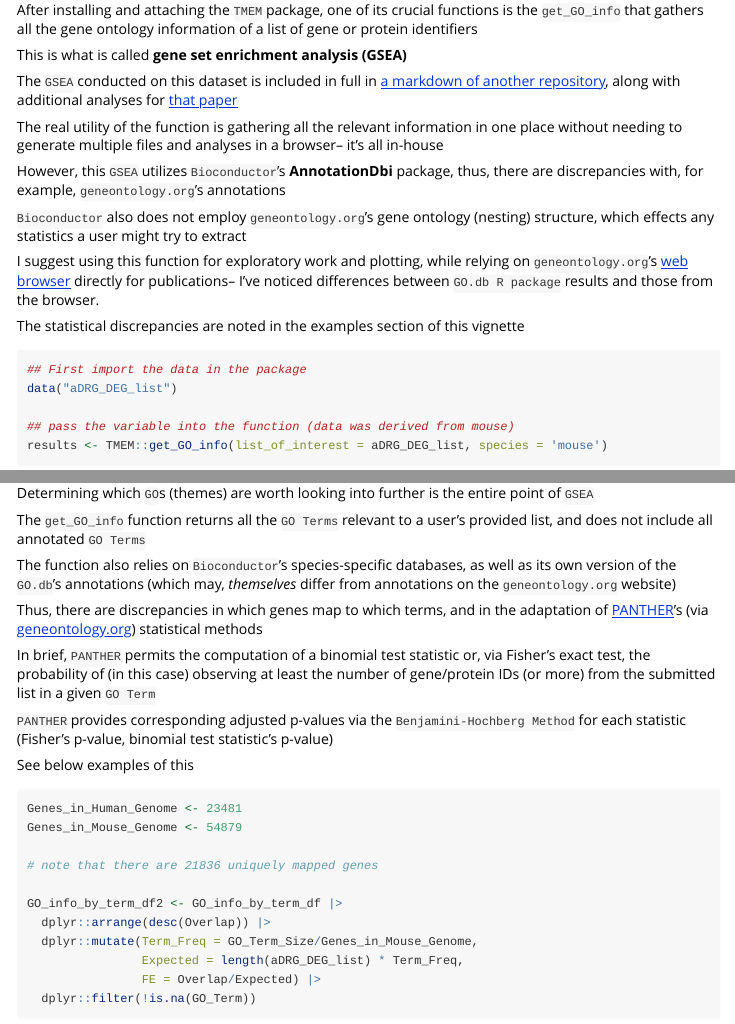
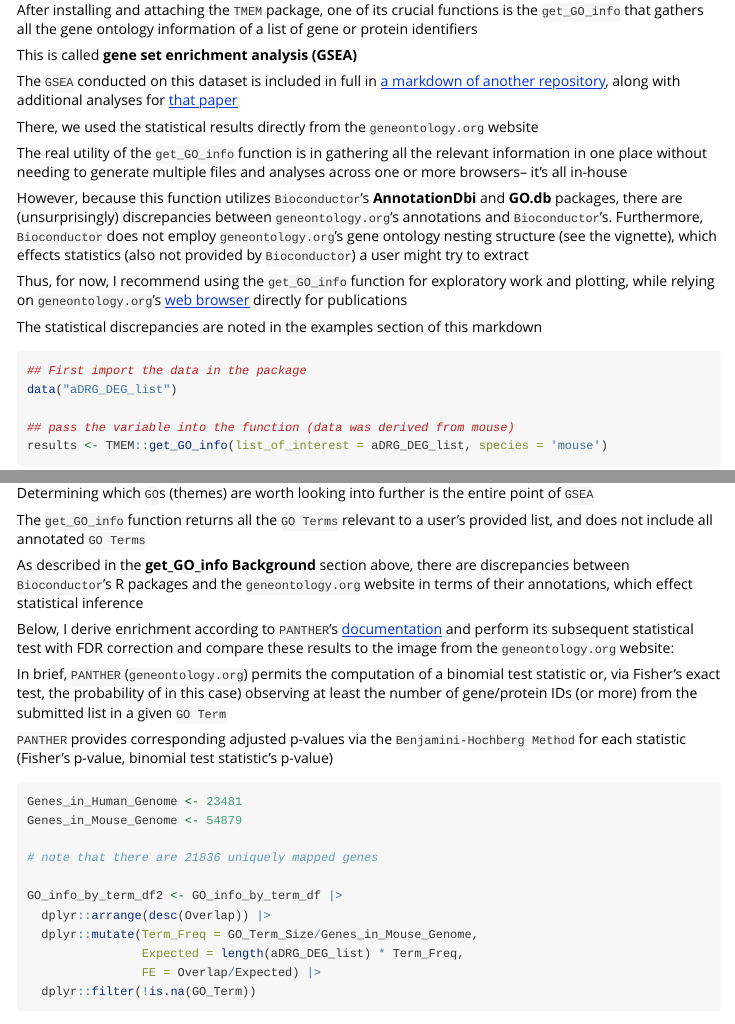
Before and after one commit to eriklarsen4/TMEM, an R Markdown document (vignettes/TMEM.Rmd): the page in a window 1100 px wide, from 690 px down, and a second part further down, joined at a grey line. Rendered offline with R 4.5, knitr and Pandoc, with nearby package versions; some code elsewhere in the file could not run offline; long lines of code are wrapped; common packages that the code uses without loading them are loaded.

Commit message:
vignette formatting and cran requests
including proper hyperlink formatting and reference in the description file (change to the read me)

changed vignettes: removed the statistical derivation in the git md and revised text in both the git md and Rmd to more clearly illustrate discrepancies between packages & websites

````diff
--- a/vignettes/TMEM.Rmd
+++ b/vignettes/TMEM.Rmd
@@ -46,30 +46,35 @@ We'll use the datasets included in the `TMEM` package to demonstrate its functio
 
 ### **get_GO_info**
 
-After installing and attaching the `TMEM` package, one of its crucial functions is
-the `get_GO_info` that gathers all the gene ontology information of a list of gene
-or protein identifiers
+After installing and attaching the `TMEM` package, one of its crucial functions
+is the `get_GO_info` that gathers all the gene ontology information of a list of
+gene or protein identifiers
 
-This is what is called **gene set enrichment analysis (GSEA)**
+This is called **gene set enrichment analysis (GSEA)**
 
-The `GSEA` conducted on this dataset is included in full in [a markdown of another repository](https://github.com/eriklarsen4/Itch/blob/main/Code/GSEA/ItchGSEA.md),
-along with additional analyses for [that paper](https://pmc.ncbi.nlm.nih.gov/articles/PMC8854445/)
+The `GSEA` conducted on this dataset is included in full in
+[a markdown of another repository](https://github.com/eriklarsen4/Itch/blob/main/Code/GSEA/ItchGSEA.md),
+along with additional analyses for [that paper](https://pmc.ncbi.nlm.nih.gov/articles/PMC8854445/#_ad93_)
 
-The real utility of the function is gathering all the relevant information in one
-place without needing to generate multiple files and analyses in a browser-- it's
-all in-house
+There, we used the statistical results directly from the `geneontology.org`
+website
 
-However, this `GSEA` utilizes `Bioconductor`'s **AnnotationDbi** package, thus, there are discrepancies
-with, for example, `geneontology.org`'s annotations
+The real utility of the `get_GO_info` function is in gathering all the relevant
+information in one place without needing to generate multiple files and analyses
+across one or more browsers-- it's all in-house
 
-`Bioconductor` also does not employ `geneontology.org`'s gene ontology (nesting) structure,
-which effects any statistics a user might try to extract
+However, because this function utilizes `Bioconductor`'s **AnnotationDbi** and
+**GO.db** packages, there are (unsurprisingly) discrepancies between
+`geneontology.org`'s annotations and `Bioconductor`'s. Furthermore,
+`Bioconductor` does not employ `geneontology.org`'s gene ontology nesting
+structure (see the vignette), which effects statistics (also not provided by
+`Bioconductor`) a user might try to extract
 
-I suggest using this function for exploratory work and plotting, while relying on
-`geneontology.org`'s [web browser](https://geneontology.org/) directly for publications-- I've
-noticed differences between `GO.db R package` results and those from the browser.
+Thus, for now, I recommend using the `get_GO_info` function for exploratory work
+and plotting, while relying on `geneontology.org`'s
+[web browser](https://geneontology.org/) directly for publications
 
-The statistical discrepancies are noted in the examples section of this vignette
+The statistical discrepancies are noted in the examples section of this markdown
 
 ```{r get_GO_info call, include = T, warning = F, message = F, echo = T}
 ## First import the data in the package
@@ -364,22 +369,22 @@ head(GO_info_by_term_df |>
 Determining which `GO`s (themes) are worth looking into further is the entire
 point of `GSEA`
 
-The `get_GO_info` function returns all the `GO Terms` relevant to a user's provided list, and
-does not include all annotated `GO Terms`
+The `get_GO_info` function returns all the `GO Terms` relevant to a user's
+provided list, and does not include all annotated `GO Terms`
 
-The function also relies on `Bioconductor`'s species-specific databases, as well as
-its own version of the `GO.db`'s annotations (which may, *themselves* differ from
-annotations on the `geneontology.org` website)
+As described in the **get_GO_info Background** section above, there are
+discrepancies between `Bioconductor`'s R packages and the `geneontology.org`
+website in terms of their annotations, which effect statistical inference
 
-Thus, there are discrepancies in which genes map to which terms, and in the adaptation
-of [PANTHER](https://pantherdb.org/tools/)'s
-(via [geneontology.org](https://geneontology.org/)) statistical methods
+Below, I derive enrichment according to `PANTHER`'s
+[documentation](https://pantherdb.org/tips/tips_overrep.jsp) and perform
+its subsequent statistical test with FDR correction and compare these results to
+the image from the `geneontology.org` website:
 
-In brief, `PANTHER` permits the computation of a binomial test statistic or, via
-Fisher's exact test, the probability of (in this case) observing at least the
-number of gene/protein IDs (or more) from the submitted list in a given `GO Term`
+In brief, `PANTHER` (`geneontology.org`) permits the computation of a
+binomial test statistic or, via Fisher's exact test, the probability of
+in this case) observing at least the number of gene/protein IDs (or more) from
+the submitted list in a given `GO Term`
 
-`PANTHER` provides corresponding adjusted p-values via the `Benjamini-Hochberg Method`
-for each statistic (Fisher's p-value, binomial test statistic's p-value)
-
-See below examples of this
+`PANTHER` provides corresponding adjusted p-values via the
+`Benjamini-Hochberg Method` for each statistic (Fisher's p-value, binomial test
````
Also changed, not shown: README.md, vignettes/TMEM.md, vignettes/TMEM.Rmd (1 more changed lines), 2 other files.
